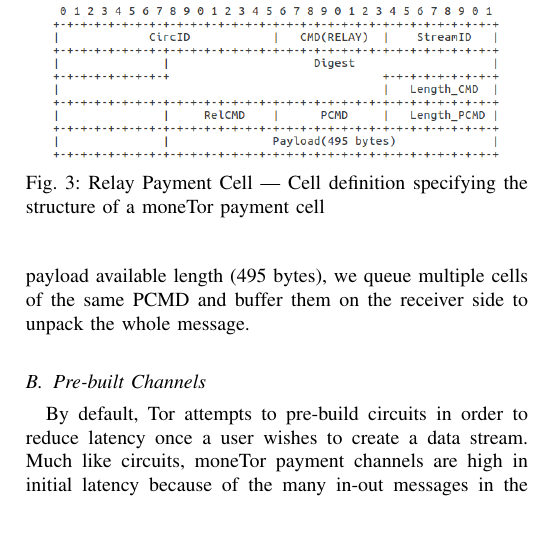
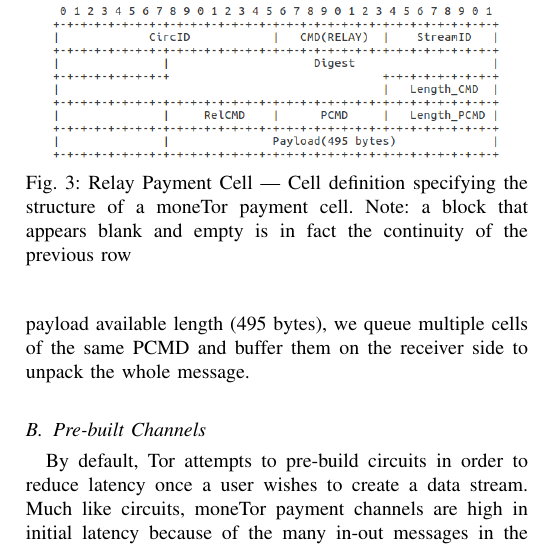
Before and after one commit to thiennamdinh/moneTor, a LaTeX paper (paper/main.tex, which reads paper/sections/network-design.tex): part of one column of page 8 of 22 before the commit and part of one column of page 8 of 21 after it, cut so that both start at the same text, the shorter picture padded with empty space. Compiled offline with pdfLaTeX; a missing font is replaced by an installed copy or a similar font; a LaTeX package or settings file that is missing is left out.

Commit message:
adding a note

```diff
--- a/paper/sections/network-design.tex
+++ b/paper/sections/network-design.tex
@@ -17,7 +17,7 @@
     \centering
     \includegraphics[scale=0.38]{images/payment_cell_header.png}
     \caption{Relay Payment Cell --- Cell definition specifying the structure of
-      a moneTor payment cell}
+      a moneTor payment cell. Note: a block that appears blank and empty is in fact the continuity of the previous row}
 \label{fig:relay_command_mt_structure}
 \end{figure}
 
```
Also changed, not shown: paper/sections/algorithms.tex (+0 -2 lines).
